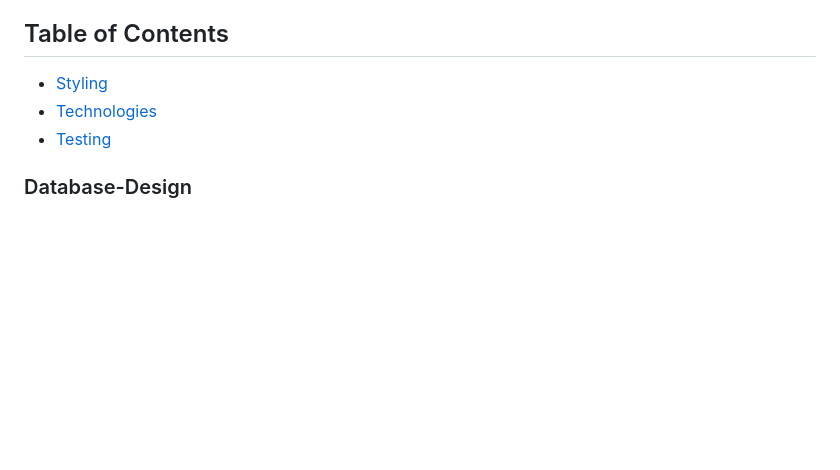
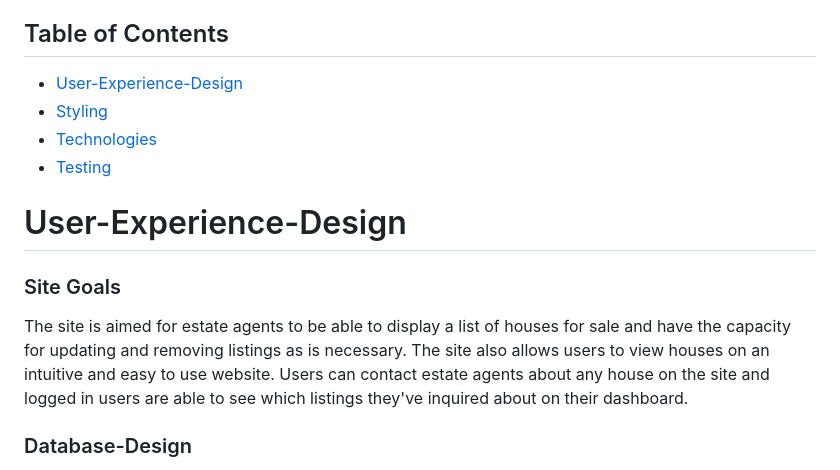
Before and after one commit to FintanMi/bridge-property-estate-agents, a Markdown page: README.md, the part around the change. GitHub-like rendering; blank space fills up the shorter version.

```diff
--- a/README.md
+++ b/README.md
@@ -3,9 +3,15 @@
 Bridge Property Estate Agents is a fictional property business that's located in Celbridge, Kildare. The website is made to allow potential customers to browse houses that are for sale nationwide. If customers are interested in viewing a property, they can get in contact with an estate agent via a form. Staff can then easily manage inquries and listings.
 
 ## Table of Contents
+- [User-Experience-Design](#user-experience-design)
 - [Styling](#styling)
 - [Technologies](#technologies)
 - [Testing](#testing)
+
+# User-Experience-Design
+### Site Goals
+The site is aimed for estate agents to be able to display a list of houses for sale and have the capacity for updating and removing listings as is necessary.
+The site also allows users to view houses on an intuitive and easy to use website. Users can contact estate agents about any house on the site and logged in users are able to see which listings they've inquired about on their dashboard.
 
 ### Database-Design
 The database was designed to allow CRUD functionality to be available to registered users, when signed in. The user model is at the heart of the application as it is connected to the listings, realtors, account and contact apps, linked by key relationships.
```
